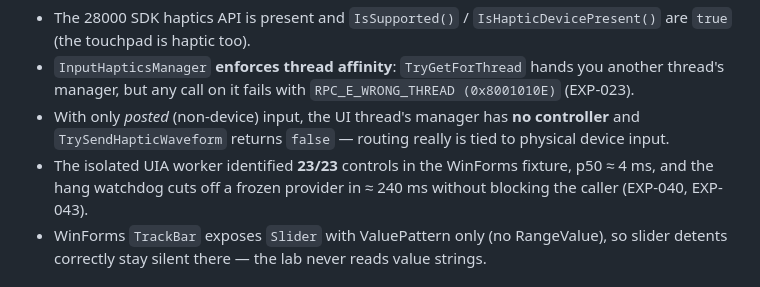
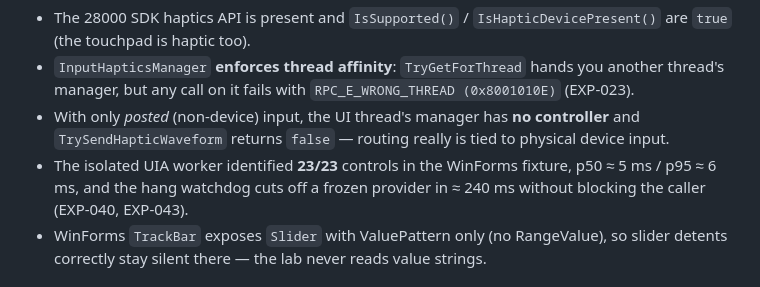
Before and after one commit to shanselman/haptic-outside-labs, a Markdown page: README.md, the part around the change. GitHub-like rendering.

```diff
--- a/README.md
+++ b/README.md
@@ -40,7 +40,7 @@ so far:
   call on it fails with `RPC_E_WRONG_THREAD (0x8001010E)` (EXP-023).
 - With only *posted* (non-device) input, the UI thread's manager has **no controller** and `TrySendHapticWaveform`
   returns `false` — routing really is tied to physical device input.
-- The isolated UIA worker identified **23/23** controls in the WinForms fixture, p50 ≈ 4 ms, and the hang watchdog
+- The isolated UIA worker identified **23/23** controls in the WinForms fixture, p50 ≈ 5 ms / p95 ≈ 6 ms, and the hang watchdog
   cuts off a frozen provider in ≈ 240 ms without blocking the caller (EXP-040, EXP-043).
 - WinForms `TrackBar` exposes `Slider` with ValuePattern only (no RangeValue), so slider detents correctly stay
   silent there — the lab never reads value strings.
```
Also changed, not shown: docs/EVIDENCE_LEDGER.md (added, +103 -0 lines).
